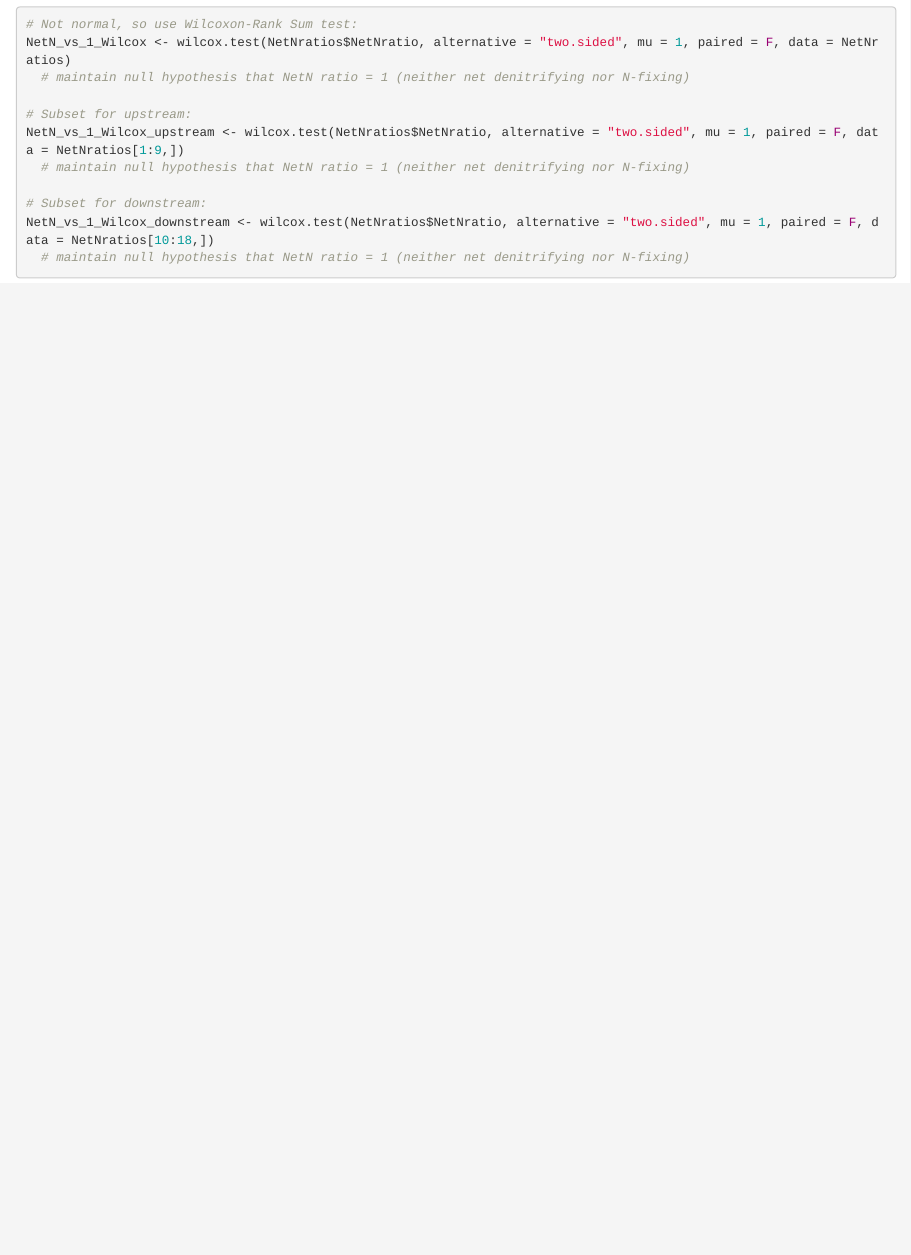
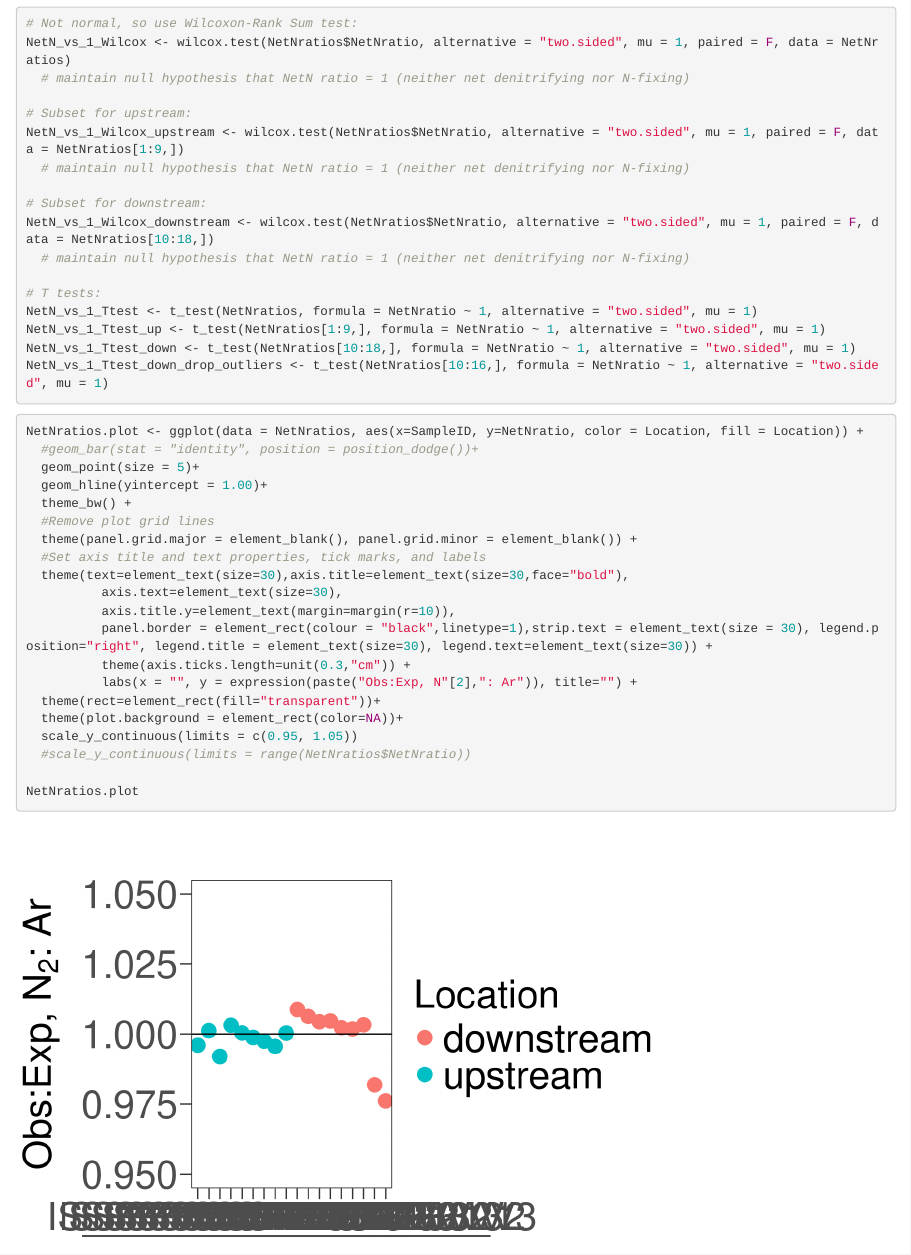
Before and after one commit to colfin/TownCreekWater, an R Markdown document (analyses/TC_MIMS_CF.Rmd): the page in a window 1100 px wide, from 4410 px down before the commit and from 4530 px down after it, so that both start at the same text. Rendered offline with R 4.5, knitr and Pandoc, with nearby package versions.

Commit message:
Visualize N obs:exp ratios.

````diff
--- a/analyses/TC_MIMS_CF.Rmd
+++ b/analyses/TC_MIMS_CF.Rmd
@@ -110,4 +110,33 @@
 # Subset for downstream:
 NetN_vs_1_Wilcox_downstream <- wilcox.test(NetNratios$NetNratio, alternative = "two.sided", mu = 1, paired = F, data = NetNratios[10:18,])
   # maintain null hypothesis that NetN ratio = 1 (neither net denitrifying nor N-fixing)
+
+# T tests:
+NetN_vs_1_Ttest <- t_test(NetNratios, formula = NetNratio ~ 1, alternative = "two.sided", mu = 1)
+NetN_vs_1_Ttest_up <- t_test(NetNratios[1:9,], formula = NetNratio ~ 1, alternative = "two.sided", mu = 1)
+NetN_vs_1_Ttest_down <- t_test(NetNratios[10:18,], formula = NetNratio ~ 1, alternative = "two.sided", mu = 1)
+NetN_vs_1_Ttest_down_drop_outliers <- t_test(NetNratios[10:16,], formula = NetNratio ~ 1, alternative = "two.sided", mu = 1)
 ```
+
+```{r}
+NetNratios.plot <- ggplot(data = NetNratios, aes(x=SampleID, y=NetNratio, color = Location, fill = Location)) +
+  #geom_bar(stat = "identity", position = position_dodge())+
+  geom_point(size = 5)+
+  geom_hline(yintercept = 1.00)+
+  theme_bw() +
+  #Remove plot grid lines
+  theme(panel.grid.major = element_blank(), panel.grid.minor = element_blank()) +
+  #Set axis title and text properties, tick marks, and labels
+  theme(text=element_text(size=30),axis.title=element_text(size=30,face="bold"),
+          axis.text=element_text(size=30),
+          axis.title.y=element_text(margin=margin(r=10)),
+          panel.border = element_rect(colour = "black",linetype=1),strip.text = element_text(size = 30), legend.position="right", legend.title = element_text(size=30), legend.text=element_text(size=30)) +
+          theme(axis.ticks.length=unit(0.3,"cm")) +
+          labs(x = "", y = expression(paste("Obs:Exp, N"[2],": Ar")), title="") +
+  theme(rect=element_rect(fill="transparent"))+
+  theme(plot.background = element_rect(color=NA))+
+  scale_y_continuous(limits = c(0.95, 1.05))
+  #scale_y_continuous(limits = range(NetNratios$NetNratio))
+
+NetNratios.plot
+```
````
Also changed, not shown: data/MIMS/Oct24/102324_WaterColumnN2Ar_ColinF.xlsx (deleted), analyses/TC_MIMS_CF.Rmd (2 more changed lines).
